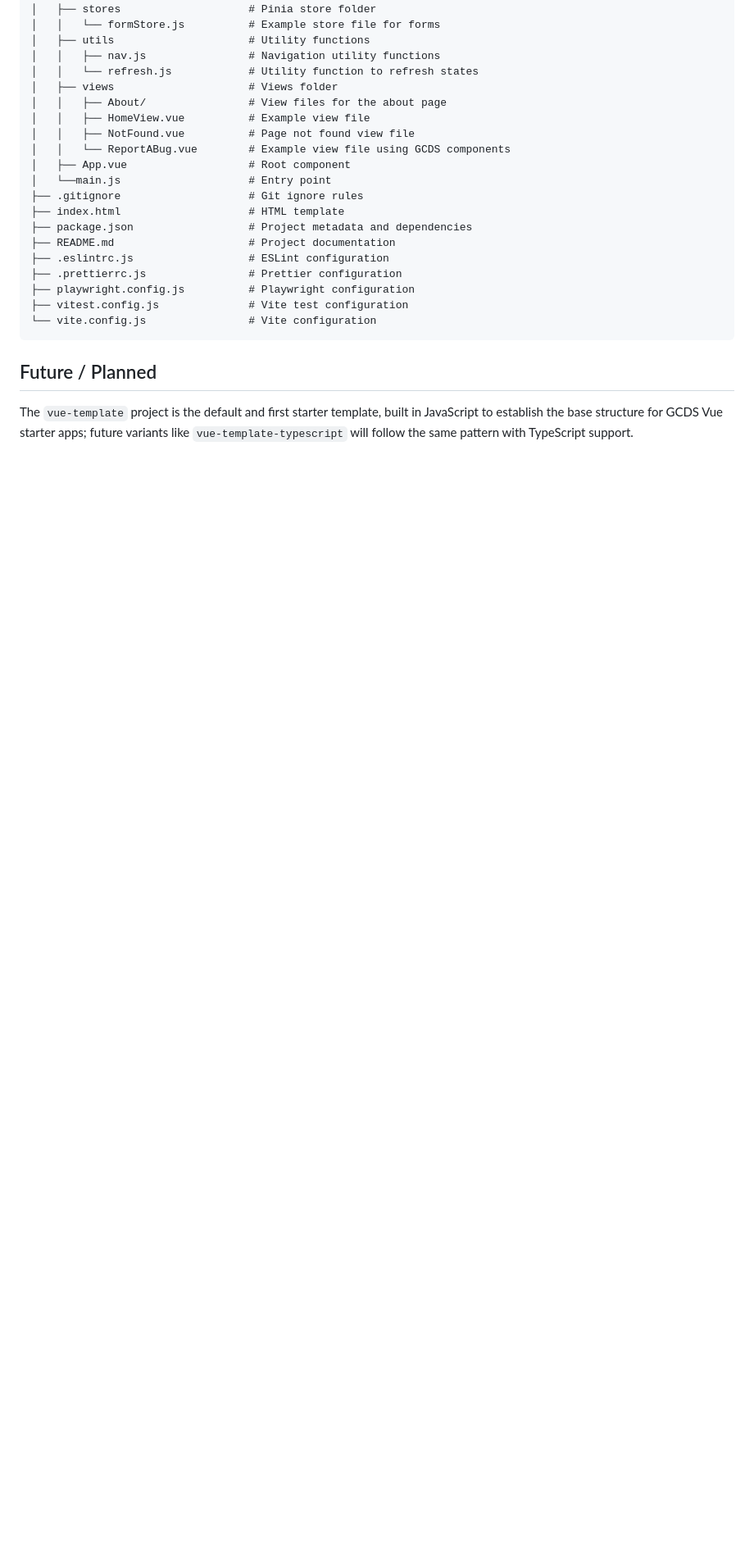
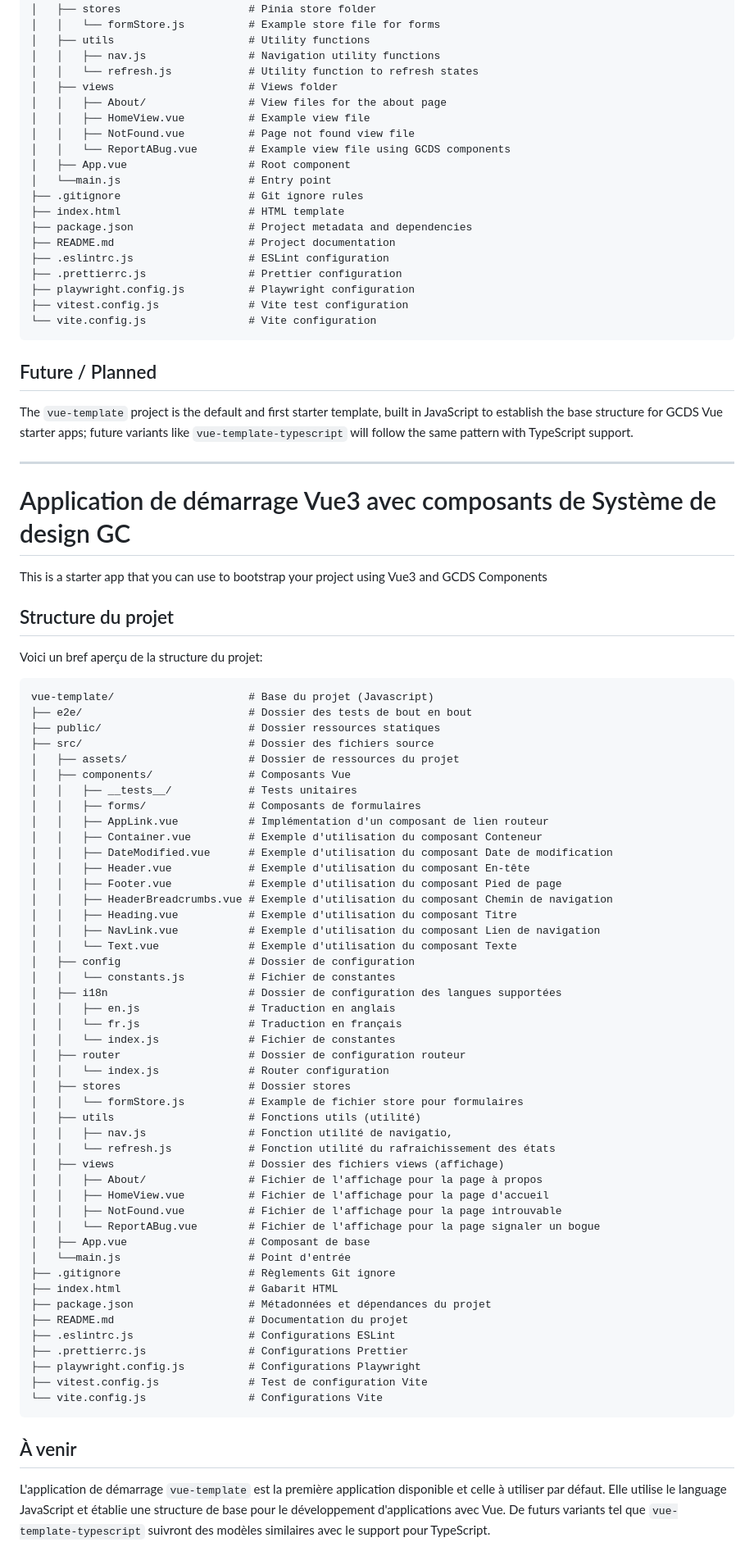
Before and after one commit to cds-snc/gcds-examples, a Markdown page: starter-apps/vue/README.md, the part around one of its changes. Shown at 82% size. GitHub-like rendering; blank space fills up the shorter version.

Commit message:
Update README.md
added french translation + fixed formatting

````diff
--- a/starter-apps/vue/README.md
+++ b/starter-apps/vue/README.md
@@ -54,4 +58,68 @@ vue-template/                     # Project root (Javascript)
 ```
 
 ## Future / Planned
+
 The `vue-template` project is the default and first starter template, built in JavaScript to establish the base structure for GCDS Vue starter apps; future variants like `vue-template-typescript` will follow the same pattern with TypeScript support.
+
+---
+
+# Application de démarrage Vue3 avec composants de Système de design GC
+
+This is a starter app that you can use to bootstrap your project using Vue3 and GCDS Components
+
+## Structure du projet
+
+Voici un bref aperçu de la structure du projet:
+
+```graphql
+vue-template/                     # Base du projet (Javascript)
+├── e2e/                          # Dossier des tests de bout en bout
+├── public/                       # Dossier ressources statiques
+├── src/                          # Dossier des fichiers source
+│   ├── assets/                   # Dossier de ressources du projet
+│   ├── components/               # Composants Vue
+│   │   ├── __tests__/            # Tests unitaires
+│   │   ├── forms/                # Composants de formulaires
+│   │   ├── AppLink.vue           # Implémentation d'un composant de lien routeur
+│   │   ├── Container.vue         # Exemple d'utilisation du composant Conteneur
+│   │   ├── DateModified.vue      # Exemple d'utilisation du composant Date de modification
+│   │   ├── Header.vue            # Exemple d'utilisation du composant En-tête
+│   │   ├── Footer.vue            # Exemple d'utilisation du composant Pied de page
+│   │   ├── HeaderBreadcrumbs.vue # Exemple d'utilisation du composant Chemin de navigation
+│   │   ├── Heading.vue           # Exemple d'utilisation du composant Titre
+│   │   ├── NavLink.vue           # Exemple d'utilisation du composant Lien de navigation
+│   │   └── Text.vue              # Exemple d'utilisation du composant Texte
+│   ├── config                    # Dossier de configuration
+│   │   └── constants.js          # Fichier de constantes
+│   ├── i18n                      # Dossier de configuration des langues supportées
+│   │   ├── en.js                 # Traduction en anglais
+│   │   └── fr.js                 # Traduction en français
+│   │   └── index.js              # Fichier de constantes
+│   ├── router                    # Dossier de configuration routeur
+│   │   └── index.js              # Router configuration
+│   ├── stores                    # Dossier stores
+│   │   └── formStore.js          # Example de fichier store pour formulaires
+│   ├── utils                     # Fonctions utils (utilité)
+│   │   ├── nav.js                # Fonction utilité de navigatio,
+│   │   └── refresh.js            # Fonction utilité du rafraichissement des états
+│   ├── views                     # Dossier des fichiers views (affichage)
+│   │   ├── About/                # Fichier de l'affichage pour la page à propos
+│   │   ├── HomeView.vue          # Fichier de l'affichage pour la page d'accueil
+│   │   ├── NotFound.vue          # Fichier de l'affichage pour la page introuvable
+│   │   └── ReportABug.vue        # Fichier de l'affichage pour la page signaler un bogue
+│   ├── App.vue                   # Composant de base
+│   └──main.js                    # Point d'entrée
+├── .gitignore                    # Règlements Git ignore
+├── index.html                    # Gabarit HTML
+├── package.json                  # Métadonnées et dépendances du projet
+├── README.md                     # Documentation du projet
+├── .eslintrc.js                  # Configurations ESLint
+├── .prettierrc.js                # Configurations Prettier
+├── playwright.config.js          # Configurations Playwright
+├── vitest.config.js              # Test de configuration Vite
+└── vite.config.js                # Configurations Vite
+```
+
+## À venir
+
+L'application de démarrage `vue-template` est la première application disponible et celle à utiliser par défaut. Elle utilise le language JavaScript et établie une structure de base pour le développement d'applications avec Vue. De futurs variants tel que `vue-template-typescript` suivront des modèles similaires avec le support pour TypeScript.
````
Also changed, not shown: other parts of starter-apps/vue/README.md (+4 -0 lines).
